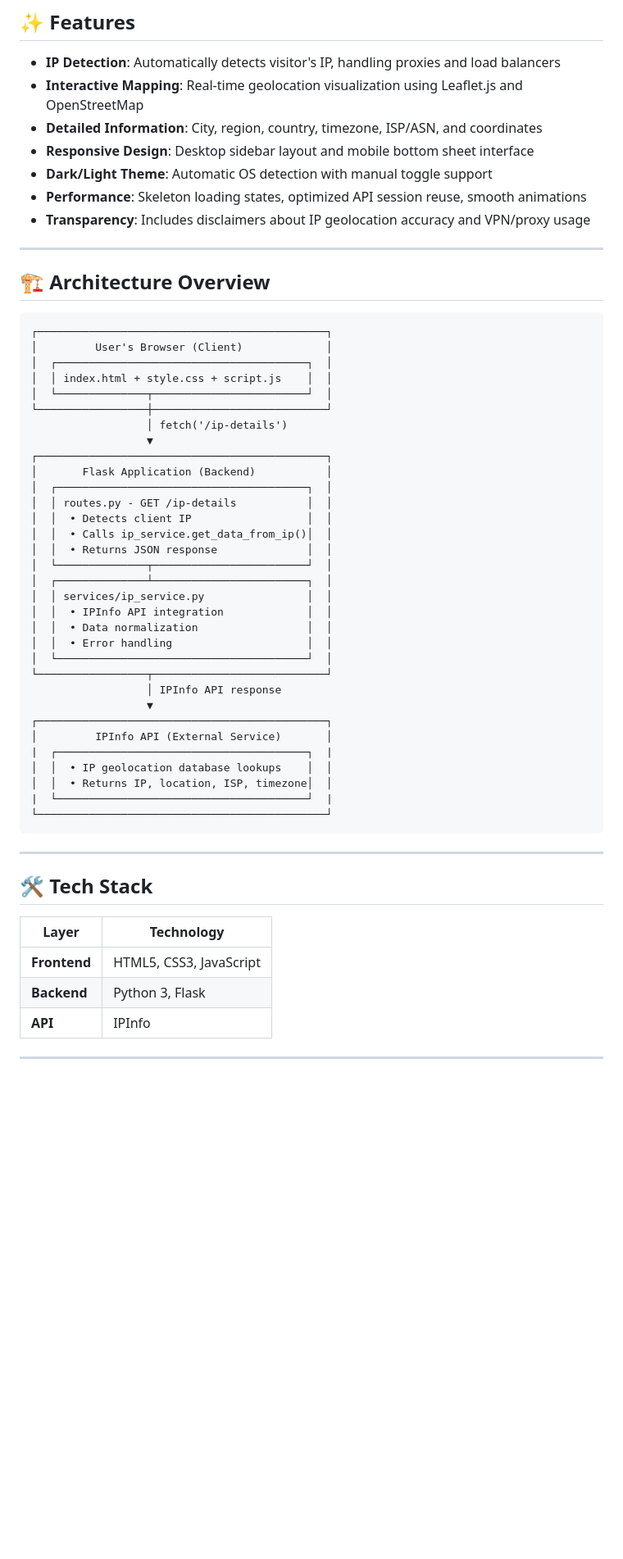
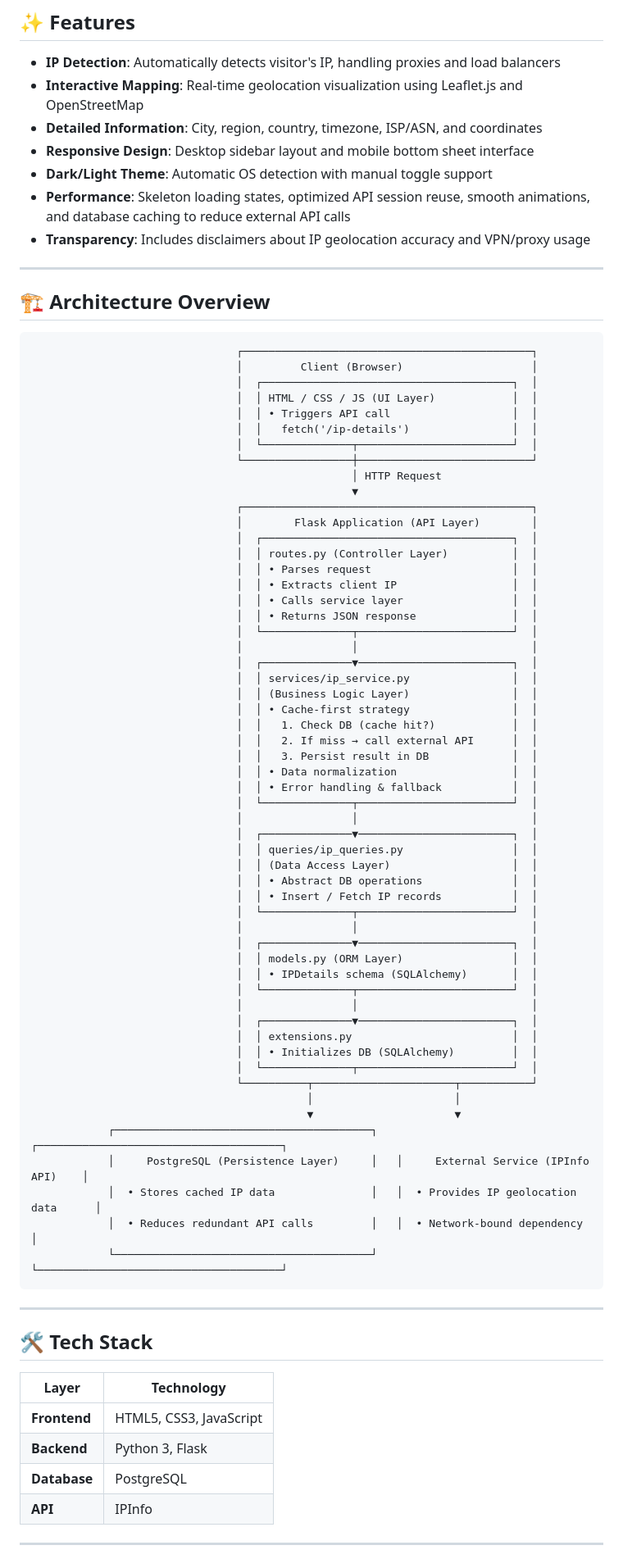
Before and after one commit to AdityaKarun/mapmyip, a Markdown page: README.md, the part around one of its changes. Shown at 82% size. Drawn GitHub-style; blank space fills up the shorter version.

Commit message:
Update README and add previews

````diff
--- a/README.md
+++ b/README.md
@@ -22,7 +30,7 @@ MapMyIP is a modern, full-stack web application that detects your public IP addr
 - **Detailed Information**: City, region, country, timezone, ISP/ASN, and coordinates
 - **Responsive Design**: Desktop sidebar layout and mobile bottom sheet interface
 - **Dark/Light Theme**: Automatic OS detection with manual toggle support
-- **Performance**: Skeleton loading states, optimized API session reuse, smooth animations
+- **Performance**: Skeleton loading states, optimized API session reuse, smooth animations, and database caching to reduce external API calls
 - **Transparency**: Includes disclaimers about IP geolocation accuracy and VPN/proxy usage
 
 ---
@@ -30,38 +38,61 @@ MapMyIP is a modern, full-stack web application that detects your public IP addr
 ## 🏗️ Architecture Overview
 
 ```
-┌─────────────────────────────────────────────┐
-│         User's Browser (Client)             │
-│  ┌───────────────────────────────────────┐  │
-│  │ index.html + style.css + script.js    │  │
-│  └──────────────┬────────────────────────┘  │
-└─────────────────┼───────────────────────────┘
-                  │ fetch('/ip-details')
-                  ▼
-┌─────────────────────────────────────────────┐
-│       Flask Application (Backend)           │
-│  ┌───────────────────────────────────────┐  │
-│  │ routes.py - GET /ip-details           │  │
-│  │  • Detects client IP                  │  │
-│  │  • Calls ip_service.get_data_from_ip()│  │
-│  │  • Returns JSON response              │  │
-│  └──────────────┬────────────────────────┘  │
-│  ┌──────────────┴────────────────────────┐  │
-│  │ services/ip_service.py                │  │
-│  │  • IPInfo API integration             │  │
-│  │  • Data normalization                 │  │
-│  │  • Error handling                     │  │
-│  └───────────────────────────────────────┘  │
-└─────────────────┬───────────────────────────┘
-                  │ IPInfo API response
-                  ▼
-┌─────────────────────────────────────────────┐
-│         IPInfo API (External Service)       │
-|  ┌───────────────────────────────────────┐  |
-│  │  • IP geolocation database lookups    │  │
-│  │  • Returns IP, location, ISP, timezone│  │
-|  └───────────────────────────────────────┘  |
-└─────────────────────────────────────────────┘
+                                ┌─────────────────────────────────────────────┐
+                                │         Client (Browser)                    │
+                                │  ┌───────────────────────────────────────┐  │
+                                │  │ HTML / CSS / JS (UI Layer)            │  │
+                                │  │ • Triggers API call                   │  │
+                                │  │   fetch('/ip-details')                │  │
+                                │  └──────────────┬────────────────────────┘  │
+                                └─────────────────┼───────────────────────────┘
+                                                  │ HTTP Request
+                                                  ▼
+                                ┌─────────────────────────────────────────────┐
+                                │        Flask Application (API Layer)        │
+                                │  ┌───────────────────────────────────────┐  │
+                                │  │ routes.py (Controller Layer)          │  │
+                                │  │ • Parses request                      │  │
+                                │  │ • Extracts client IP                  │  │
+                                │  │ • Calls service layer                 │  │
+                                │  │ • Returns JSON response               │  │
+                                │  └──────────────┬────────────────────────┘  │
+                                │                 │                           │
+                                │  ┌──────────────▼────────────────────────┐  │
+                                │  │ services/ip_service.py                │  │
+                                │  │ (Business Logic Layer)                │  │
+                                │  │ • Cache-first strategy                │  │
+                                │  │   1. Check DB (cache hit?)            │  │
+                                │  │   2. If miss → call external API      │  │
+                                │  │   3. Persist result in DB             │  │
+                                │  │ • Data normalization                  │  │
+                                │  │ • Error handling & fallback           │  │
+                                │  └──────────────┬────────────────────────┘  │
+                                │                 │                           │
+                                │  ┌──────────────▼────────────────────────┐  │
+                                │  │ queries/ip_queries.py                 │  │
+                                │  │ (Data Access Layer)                   │  │
+                                │  │ • Abstract DB operations              │  │
+                                │  │ • Insert / Fetch IP records           │  │
+                                │  └──────────────┬────────────────────────┘  │
+                                │                 │                           │
+                                │  ┌──────────────▼────────────────────────┐  │
+                                │  │ models.py (ORM Layer)                 │  │
+                                │  │ • IPDetails schema (SQLAlchemy)       │  │
+                                │  └──────────────┬────────────────────────┘  │
+                                │                 │                           │
+                                │  ┌──────────────▼────────────────────────┐  │
+                                │  │ extensions.py                         │  │
+                                │  │ • Initializes DB (SQLAlchemy)         │  │
+                                │  └──────────────┬────────────────────────┘  │
+                                └──────────┬──────────────────────┬───────────┘
+                                           │                      │
+                                           ▼                      ▼
+            ┌────────────────────────────────────────┐   ┌──────────────────────────────────────┐
+            │     PostgreSQL (Persistence Layer)     │   │     External Service (IPInfo API)    │
+            │  • Stores cached IP data               │   │  • Provides IP geolocation data      │
+            │  • Reduces redundant API calls         │   │  • Network-bound dependency          │
+            └────────────────────────────────────────┘   └──────────────────────────────────────┘
 ```
 
 ---
@@ -72,6 +103,7 @@ MapMyIP is a modern, full-stack web application that detects your public IP addr
 |-------|-----------|
 | **Frontend** | HTML5, CSS3, JavaScript |
 | **Backend** | Python 3, Flask |
+| **Database** | PostgreSQL |
 | **API** | IPInfo |
 
 ---
````
Also changed, not shown: other parts of README.md (+26 -3 lines), assets/preview_01.png (added), assets/preview_02.png (added).
